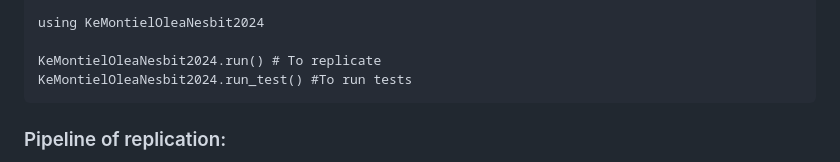
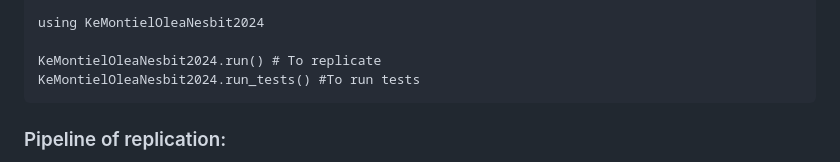
Before and after one commit to kacperkrasowski/KeMontielOleaNesbit2024.jl, a Markdown page: README.md, the part around the change. Rendered like a GitHub page.

Commit message:
run_tests()

````diff
--- a/README.md
+++ b/README.md
@@ -171,7 +171,7 @@ julia > activate .
 using KeMontielOleaNesbit2024
 
 KeMontielOleaNesbit2024.run() # To replicate
-KeMontielOleaNesbit2024.run_test() #To run tests
+KeMontielOleaNesbit2024.run_tests() #To run tests
 ```
 
 ### Pipeline of replication:
````
